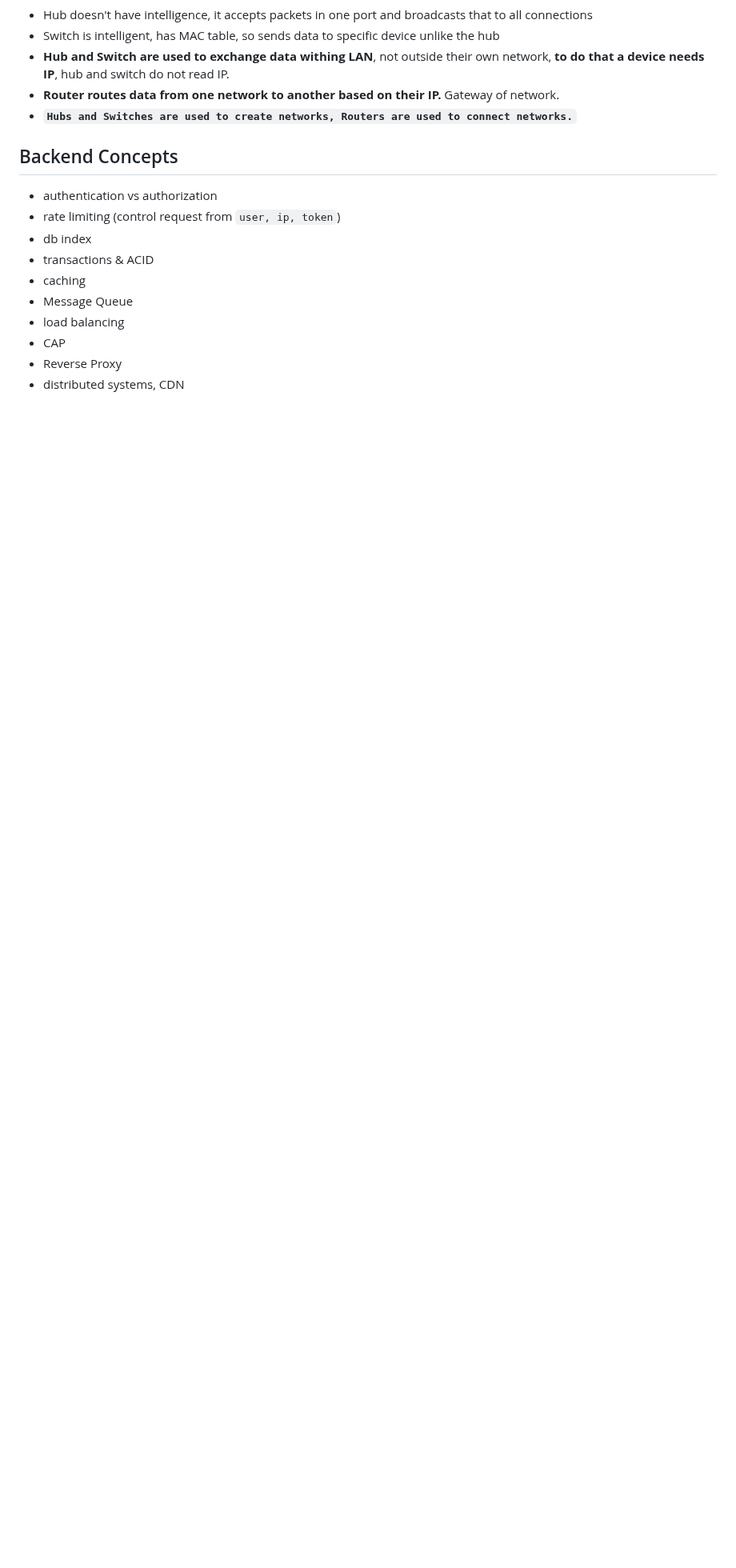
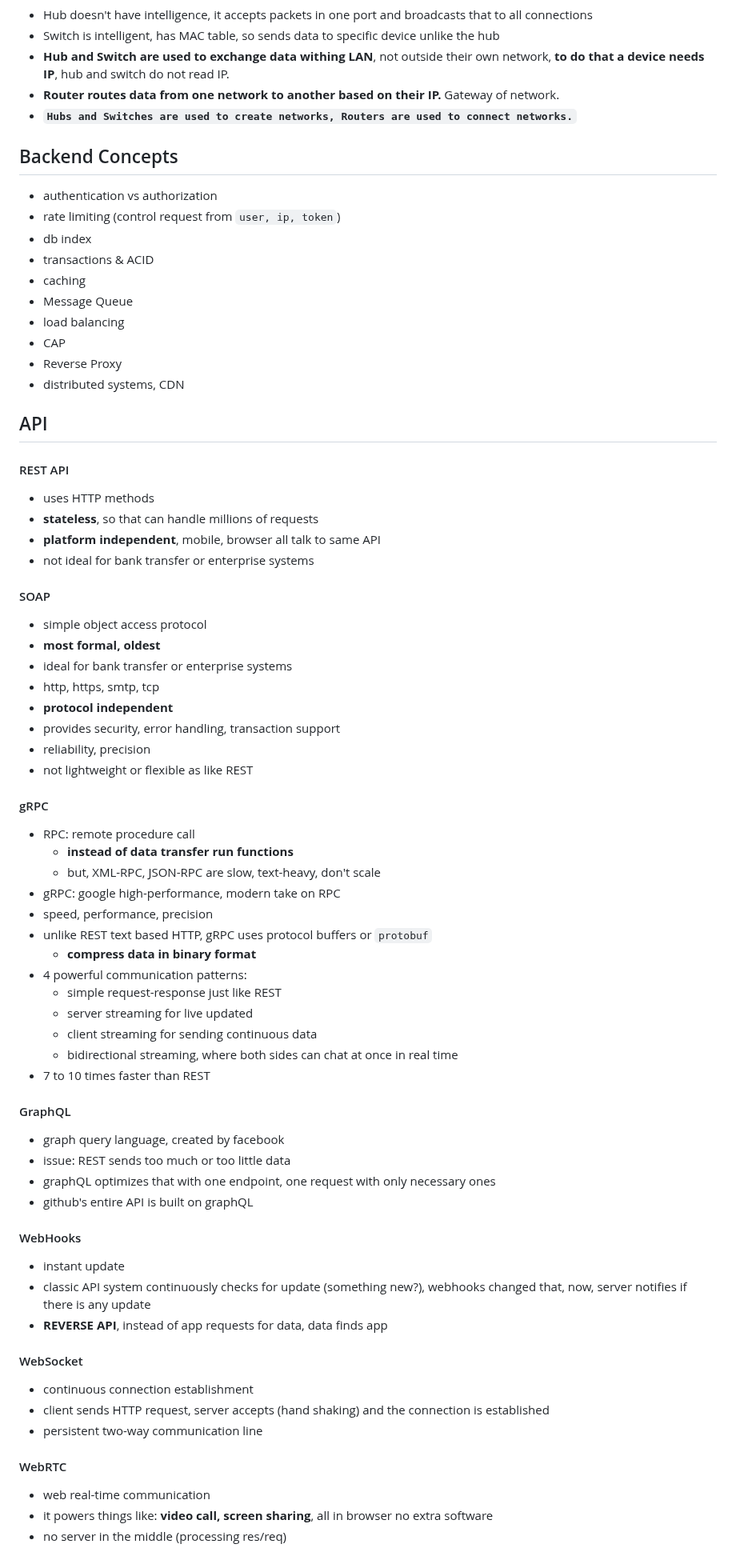
Before and after one commit to MArhamAA1422/b6-learning, a Markdown page: general-basics.md, the part around the change. Shown at 80% size. Rendered like a GitHub page; blank space fills up the shorter version.

Commit message:
Add diff types of API

```diff
--- a/general-basics.md
+++ b/general-basics.md
@@ -346,3 +346,64 @@ State: Listening => server
 - CAP
 - Reverse Proxy
 - distributed systems, CDN
+
+## API
+
+#### REST API
+
+- uses HTTP methods
+- **stateless**, so that can handle millions of requests
+- **platform independent**, mobile, browser all talk to same API
+- not ideal for bank transfer or enterprise systems
+
+#### SOAP
+
+- simple object access protocol
+- **most formal, oldest**
+- ideal for bank transfer or enterprise systems
+- http, https, smtp, tcp
+- **protocol independent**
+- provides security, error handling, transaction support
+- reliability, precision
+- not lightweight or flexible as like REST
+
+#### gRPC
+
+- RPC: remote procedure call
+    - **instead of data transfer run functions**
+    - but, XML-RPC, JSON-RPC are slow, text-heavy, don't scale
+- gRPC: google high-performance, modern take on RPC
+- speed, performance, precision
+- unlike REST text based HTTP, gRPC uses protocol buffers or `protobuf`
+    - **compress data in binary format**
+- 4 powerful communication patterns:
+    - simple request-response just like REST
+    - server streaming for live updated
+    - client streaming for sending continuous data
+    - bidirectional streaming, where both sides can chat at once in real time
+- 7 to 10 times faster than REST
+
+#### GraphQL
+
+- graph query language, created by facebook
+- issue: REST sends too much or too little data
+- graphQL optimizes that with one endpoint, one request with only necessary ones
+- github's entire API is built on graphQL
+
+#### WebHooks
+
+- instant update
+- classic API system continuously checks for update (something new?), webhooks changed that, now, server notifies if there is any update
+- **REVERSE API**, instead of app requests for data, data finds app
+
+#### WebSocket
+
+- continuous connection establishment
+- client sends HTTP request, server accepts (hand shaking) and the connection is established
+- persistent two-way communication line
+
+#### WebRTC
+
+- web real-time communication
+- it powers things like: **video call, screen sharing**, all in browser no extra software
+- no server in the middle (processing res/req)
```
Also changed, not shown: adonis/basics.md (+10 -0 lines).
